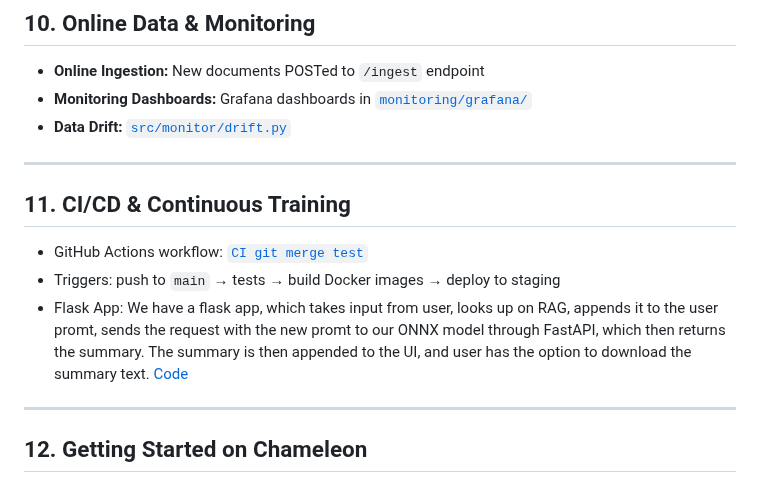
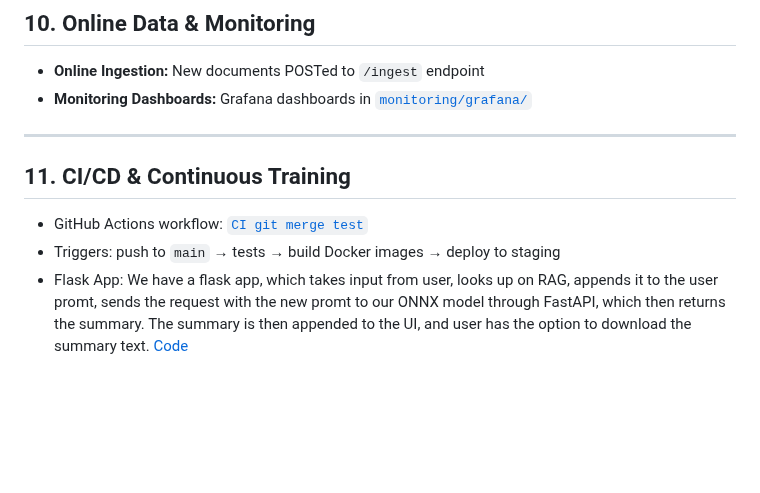
Before and after one commit to shettynitis/LLM_LegalDocSummarization, a Markdown page: README.md, the part around the change. Drawn GitHub-style; blank space fills up the shorter version.

```diff
--- a/README.md
+++ b/README.md
@@ -276,7 +276,6 @@ Steps handled in [`data_preprocessing.py`](https://github.com/shettynitis/LLM_Le
 
 - **Online Ingestion:** New documents POSTed to `/ingest` endpoint
 - **Monitoring Dashboards:** Grafana dashboards in [`monitoring/grafana/`](monitoring/grafana/)
-- **Data Drift:** [`src/monitor/drift.py`](src/monitor/drift.py)
 
 ---
 
@@ -285,7 +284,3 @@ Steps handled in [`data_preprocessing.py`](https://github.com/shettynitis/LLM_Le
 - GitHub Actions workflow: [`CI git merge test`]([.github/workflows/ci_cd.yml](https://github.com/shettynitis/LLM_LegalDocSummarization/blob/main/.github/workflows/ci.yml))
 - Triggers: push to `main` → tests → build Docker images → deploy to staging
 - Flask App: We have a flask app, which takes input from user, looks up on RAG, appends it to the user promt, sends the request with the new promt to our ONNX model through FastAPI, which then returns the summary. The summary is then appended to the UI, and user has the option to download the summary text. [Code](https://github.com/shettynitis/LLM_LegalDocSummarization/tree/main/app_flask)
-
----
-
-## 12. Getting Started on Chameleon
```
